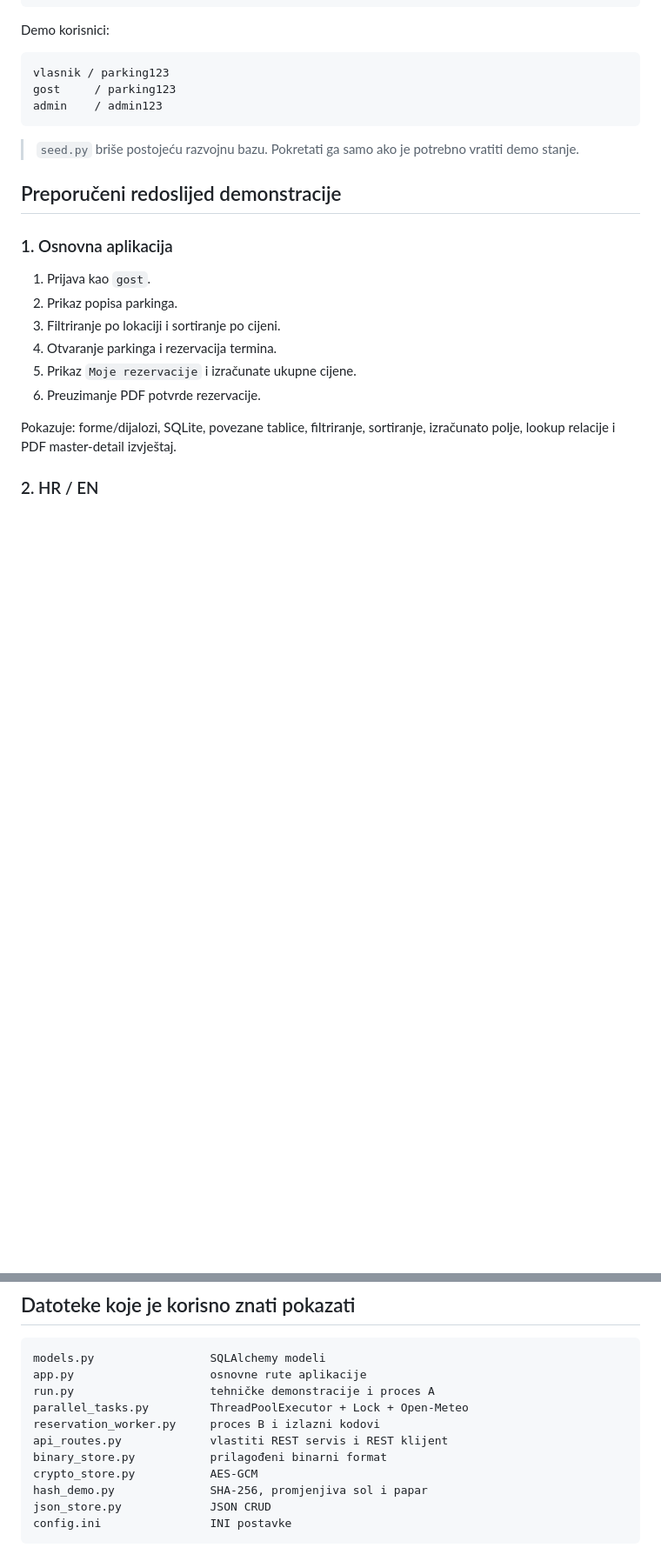
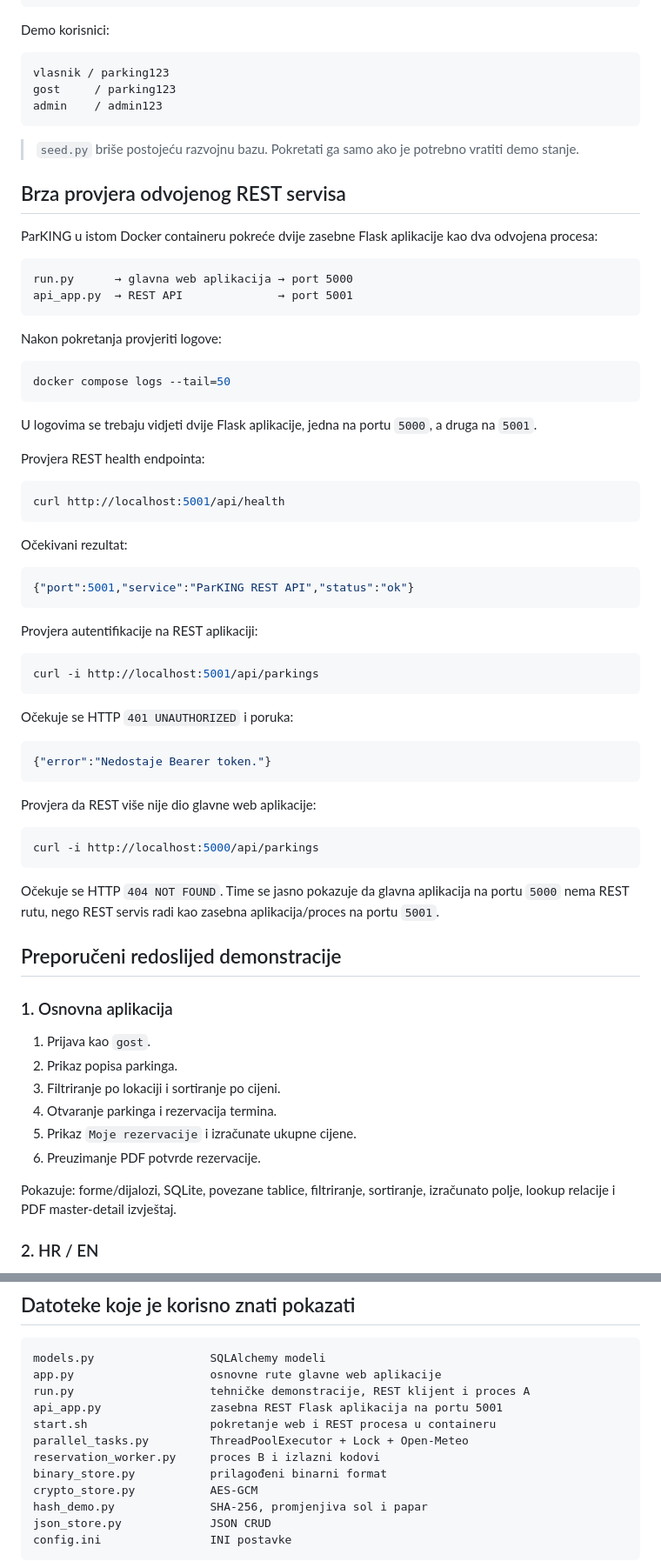
Before and after one commit to HeadshotFTW/ParKING, a Markdown page: OBRANA.md, 2 parts joined by grey strips. Shown at 87% size. Drawn GitHub-style; blank space fills up the shorter version.

Commit message:
Document separated REST API verification

````diff
--- a/OBRANA.md
+++ b/OBRANA.md
@@ -25,6 +25,55 @@ admin    / admin123
 ```
 
 > `seed.py` briše postojeću razvojnu bazu. Pokretati ga samo ako je potrebno vratiti demo stanje.
+
+## Brza provjera odvojenog REST servisa
+
+ParKING u istom Docker containeru pokreće dvije zasebne Flask aplikacije kao dva odvojena procesa:
+
+```text
+run.py      → glavna web aplikacija → port 5000
+api_app.py  → REST API              → port 5001
+```
+
+Nakon pokretanja provjeriti logove:
+
+```bash
+docker compose logs --tail=50
+```
+
+U logovima se trebaju vidjeti dvije Flask aplikacije, jedna na portu `5000`, a druga na `5001`.
+
+Provjera REST health endpointa:
+
+```bash
+curl http://localhost:5001/api/health
+```
+
+Očekivani rezultat:
+
+```json
+{"port":5001,"service":"ParKING REST API","status":"ok"}
+```
+
+Provjera autentifikacije na REST aplikaciji:
+
+```bash
+curl -i http://localhost:5001/api/parkings
+```
+
+Očekuje se HTTP `401 UNAUTHORIZED` i poruka:
+
+```json
+{"error":"Nedostaje Bearer token."}
+```
+
+Provjera da REST više nije dio glavne web aplikacije:
+
+```bash
+curl -i http://localhost:5000/api/parkings
+```
+
+Očekuje se HTTP `404 NOT FOUND`. Time se jasno pokazuje da glavna aplikacija na portu `5000` nema REST rutu, nego REST servis radi kao zasebna aplikacija/proces na portu `5001`.
 
 ## Preporučeni redoslijed demonstracije
 
@@ -162,11 +219,12 @@ Za vlastiti REST servis računa se 4 boda jer nije posebno postavljen na IIS/Apa
 
 ```text
 models.py                 SQLAlchemy modeli
-app.py                    osnovne rute aplikacije
-run.py                    tehničke demonstracije i proces A
+app.py                    osnovne rute glavne web aplikacije
+run.py                    tehničke demonstracije, REST klijent i proces A
+api_app.py                zasebna REST Flask aplikacija na portu 5001
+start.sh                  pokretanje web i REST procesa u containeru
 parallel_tasks.py         ThreadPoolExecutor + Lock + Open-Meteo
 reservation_worker.py     proces B i izlazni kodovi
-api_routes.py             vlastiti REST servis i REST klijent
 binary_store.py           prilagođeni binarni format
 crypto_store.py           AES-GCM
 hash_demo.py              SHA-256, promjenjiva sol i papar
````
Also changed, not shown: other parts of OBRANA.md (+11 -3 lines).
